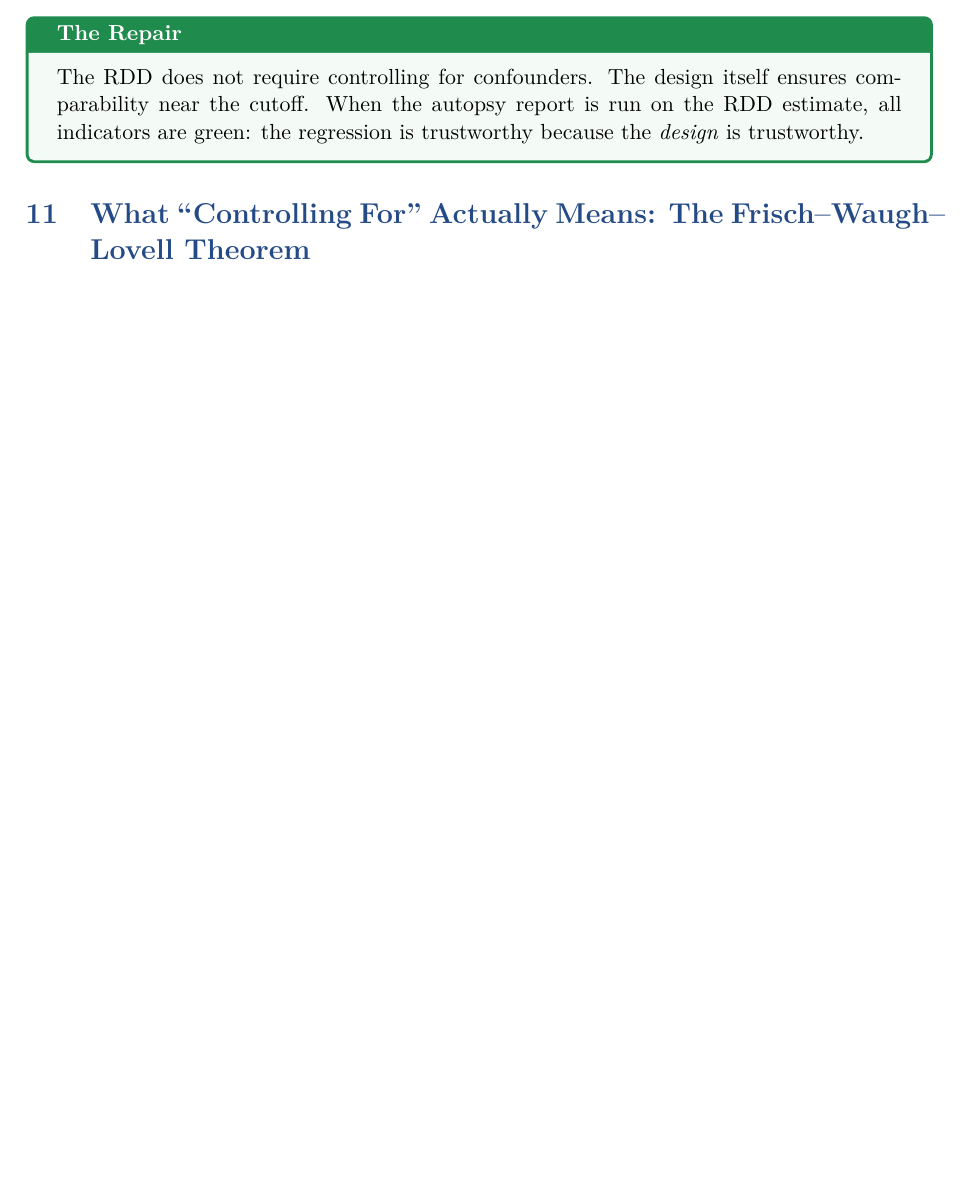
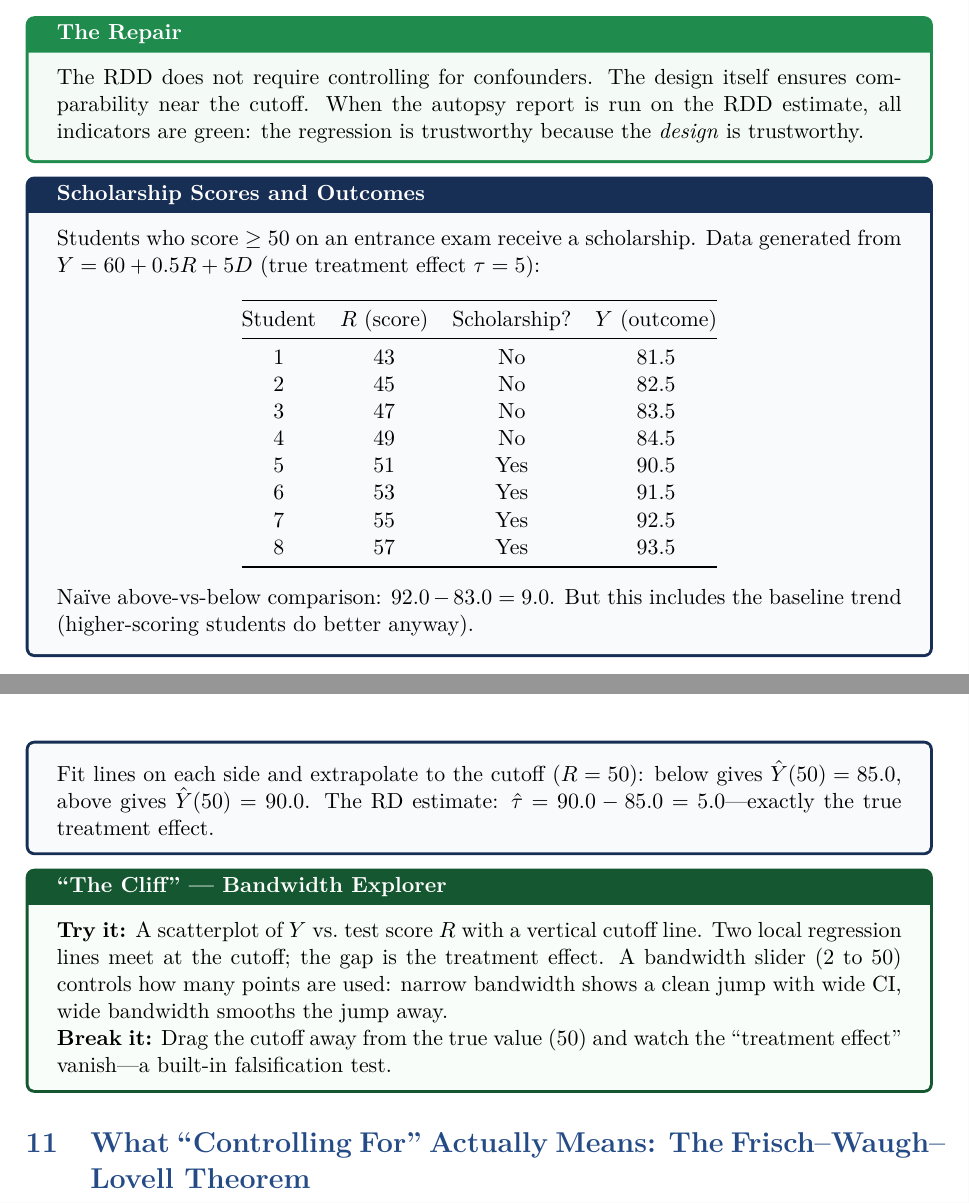
Before and after one commit to carloscotrini/sml_lab_26, a LaTeX document (lecture_notes.tex): part of page 17 of 20 before the commit and two parts of pages 18 and 19 of 21 after it, the two joined at a grey line, cut so that both start at the same text, the shorter picture padded with empty space. Compiled offline with pdfLaTeX.

Commit message:
Add pedagogical scaffolding to Sections 8-10 (Endogeneity, Lalonde, RDD)
- Toy stories: Movie Star's Spouse (collider bias), Kid Who Scored 69 vs 70 (RDD)
- Numerical examples: Talent/Luck/Fame filter, Education/Wages/Distance IV,
  Scholarship cutoff RD estimate
- Visualization specs: Paradox of Conditioning, Backdoor and Detour, The Cliff
- Transition prose for Section 9 (real-world data)
- All theorems and proofs preserved verbatim

https://claude.ai/code/session_01C3v3eSrDc5vQbLDSSARBoB

```diff
--- a/lecture_notes.tex
+++ b/lecture_notes.tex
@@ -872,6 +912,37 @@ The RDD does not require controlling for confounders.
 The design itself ensures comparability near the cutoff.
 When the autopsy report is run on the RDD estimate, all indicators are green: the regression is trustworthy because the \emph{design} is trustworthy.
 \end{repairbox}
+
+\begin{numermark}[title={Scholarship Scores and Outcomes}]
+Students who score $\geq 50$ on an entrance exam receive a scholarship. Data generated from $Y = 60 + 0.5R + 5D$ (true treatment effect $\tau = 5$):
+
+\begin{center}
+\begin{tabular}{@{}cccc@{}}
+\toprule
+Student & $R$ (score) & Scholarship? & $Y$ (outcome) \\
+\midrule
+1 & 43 & No & 81.5 \\
+2 & 45 & No & 82.5 \\
+3 & 47 & No & 83.5 \\
+4 & 49 & No & 84.5 \\
+5 & 51 & Yes & 90.5 \\
+6 & 53 & Yes & 91.5 \\
+7 & 55 & Yes & 92.5 \\
+8 & 57 & Yes & 93.5 \\
+\bottomrule
+\end{tabular}
+\end{center}
+
+Na\"ive above-vs-below comparison: $92.0 - 83.0 = 9.0$. But this includes the baseline trend (higher-scoring students do better anyway).
+
+Fit lines on each side and extrapolate to the cutoff ($R = 50$): below gives $\hat{Y}(50) = 85.0$, above gives $\hat{Y}(50) = 90.0$. The RD estimate: $\hat\tau = 90.0 - 85.0 = 5.0$---exactly the true treatment effect.
+\end{numermark}
+
+\begin{vizspec}[title={``The Cliff'' --- Bandwidth Explorer}]
+\textbf{Try it:} A scatterplot of $Y$ vs.\ test score $R$ with a vertical cutoff line. Two local regression lines meet at the cutoff; the gap is the treatment effect. A bandwidth slider (2 to 50) controls how many points are used: narrow bandwidth shows a clean jump with wide CI, wide bandwidth smooths the jump away.
+
+\textbf{Break it:} Drag the cutoff away from the true value (50) and watch the ``treatment effect'' vanish---a built-in falsification test.
+\end{vizspec}
 
 % ============================================================
 % 11. THE FRISCH-WAUGH-LOVELL THEOREM (NB 1.5)
```
Also changed, not shown: lecture_notes.tex (40 more changed lines).
